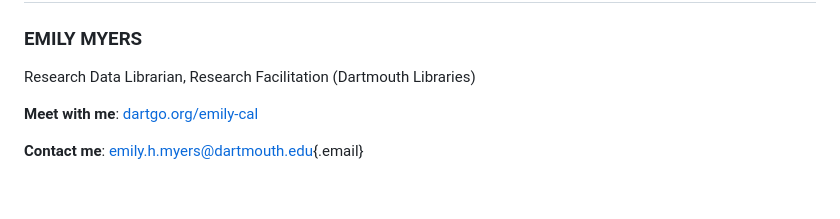
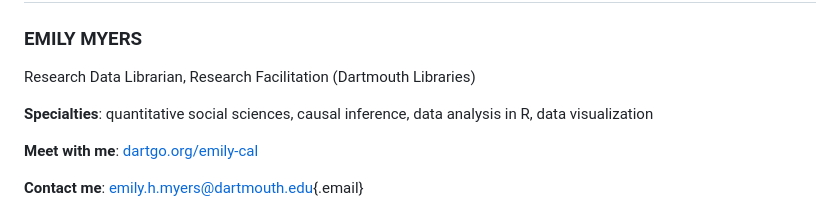
Before and after one commit to Dartmouth-Libraries/r_research-fundamentals_ws, a Markdown page: docs/workshop-09-2026_welcome-doc.md, the part around the change. GitHub-like rendering; blank space fills up the shorter version.

Commit message:
Update workshop-09-2026_welcome-doc.md
added EM specialities

```diff
--- a/docs/workshop-09-2026_welcome-doc.md
+++ b/docs/workshop-09-2026_welcome-doc.md
@@ -40,6 +40,8 @@ Download R and RStudio following the [instructions here](https://rstudio-educati
 ### EMILY MYERS
 
 Research Data Librarian, Research Facilitation (Dartmouth Libraries)
+
+**Specialties**: quantitative social sciences, causal inference, data analysis in R, data visualization
 
 **Meet with me**: [dartgo.org/emily-cal](https://dartgo.org/emily-cal)
 
```
